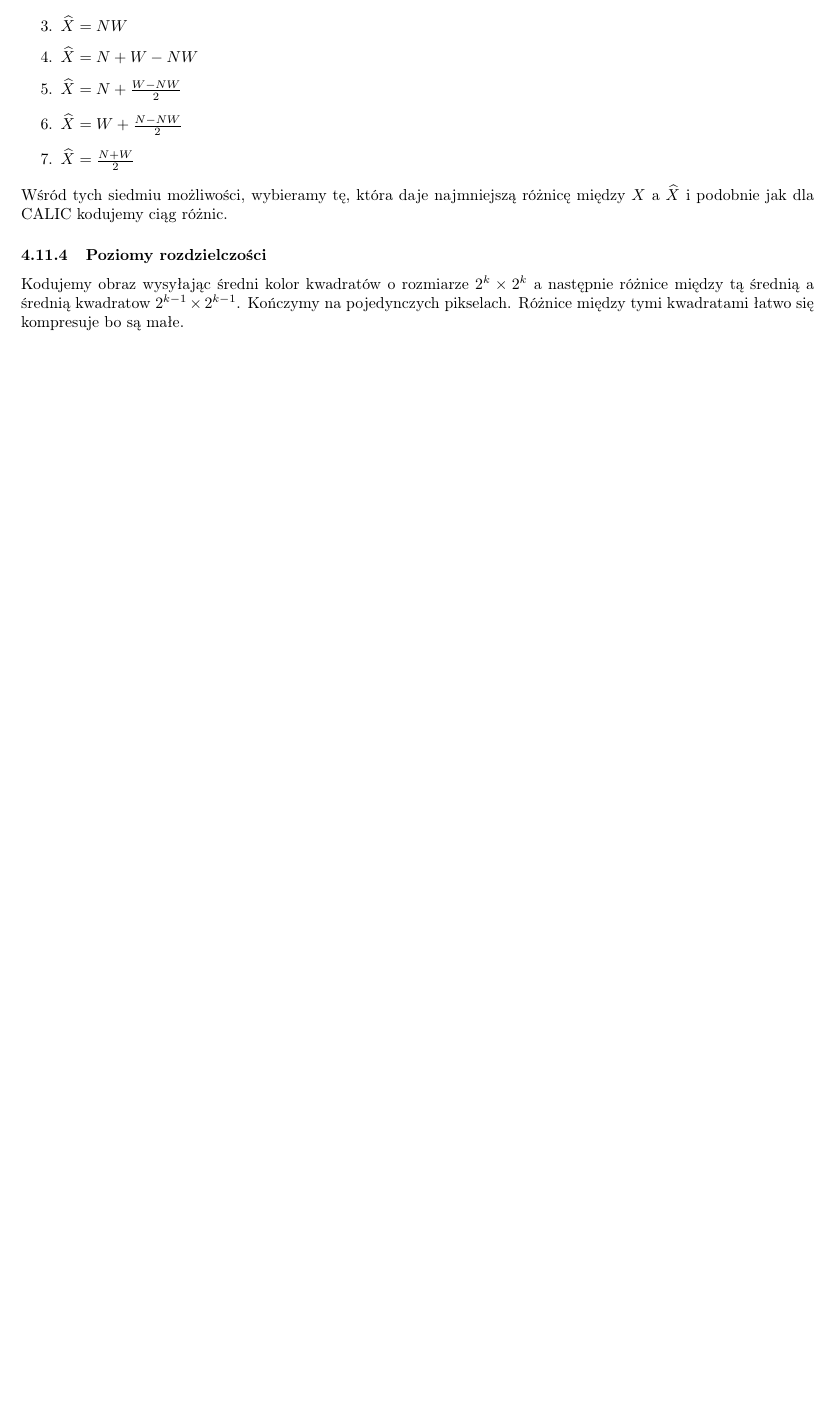
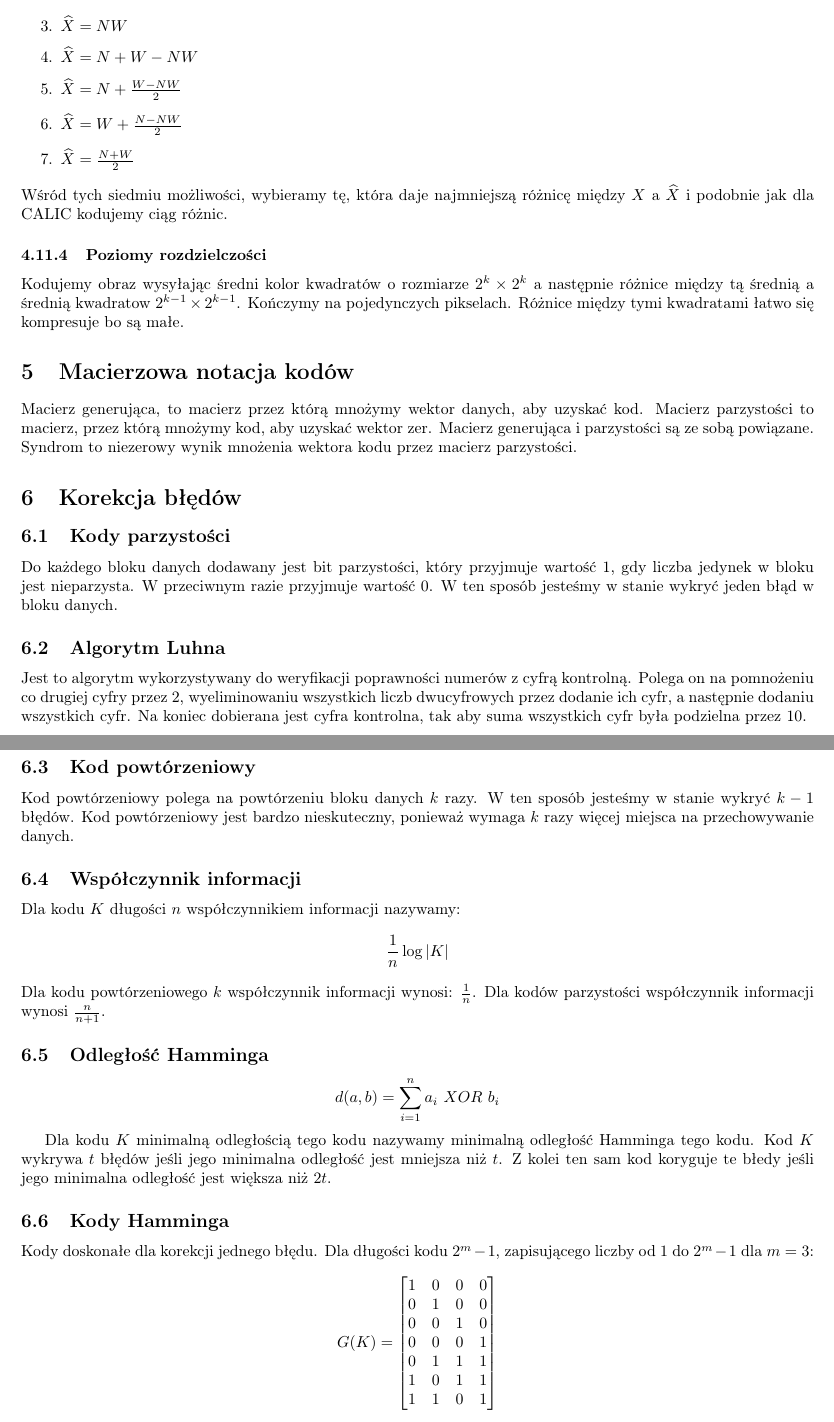
Before and after one commit to TCA166/notes, a LaTeX document (kompresja/kompresja.tex): part of page 9 of 9 before the commit and two parts of pages 9 and 10 of 10 after it, the two joined at a grey line, cut so that both start at the same text, the shorter picture padded with empty space. Compiled offline with pdfLaTeX.

Commit message:
Korekcja błędów

```diff
--- a/kompresja/kompresja.tex
+++ b/kompresja/kompresja.tex
@@ -633,4 +633,72 @@ a następnie różnice między tą średnią a średnią kwadratow $2^{k-1}
 \times 2^{k-1}$. Kończymy na pojedynczych pikselach. Różnice między tymi
 kwadratami łatwo się kompresuje bo są małe.
 
+\section{Macierzowa notacja kodów}
+
+Macierz generująca, to macierz przez którą mnożymy wektor danych, aby uzyskać
+kod. Macierz parzystości to macierz, przez którą mnożymy kod, aby uzyskać
+wektor zer. Macierz generująca i parzystości są ze sobą powiązane.
+Syndrom to niezerowy wynik mnożenia wektora kodu przez macierz parzystości.
+
+\section{Korekcja błędów}
+
+\subsection{Kody parzystości}
+
+Do każdego bloku danych dodawany jest bit parzystości, który przyjmuje wartość
+1, gdy liczba jedynek w bloku jest nieparzysta. W przeciwnym razie
+przyjmuje wartość 0. W ten sposób jesteśmy w stanie wykryć jeden błąd w bloku
+danych.
+
+\subsection{Algorytm Luhna}
+
+Jest to algorytm wykorzystywany do weryfikacji poprawności numerów z cyfrą
+kontrolną. Polega on na pomnożeniu co drugiej cyfry przez 2, wyeliminowaniu
+wszystkich liczb dwucyfrowych przez dodanie ich cyfr, a następnie
+dodaniu wszystkich cyfr. Na koniec dobierana jest cyfra kontrolna, tak aby
+suma wszystkich cyfr była podzielna przez 10.
+
+\subsection{Kod powtórzeniowy}
+
+Kod powtórzeniowy polega na powtórzeniu bloku danych $k$ razy. W ten sposób
+jesteśmy w stanie wykryć $k-1$ błędów. Kod powtórzeniowy jest bardzo
+nieskuteczny, ponieważ wymaga $k$ razy więcej miejsca na przechowywanie
+danych.
+
+\subsection{Współczynnik informacji}
+
+Dla kodu $K$ długości $n$ współczynnikiem informacji nazywamy:
+$$
+\frac{1}{n}\log|K|
+$$
+Dla kodu powtórzeniowego $k$ współczynnik informacji wynosi: $\frac{1}{n}$.
+Dla kodów parzystości współczynnik informacji wynosi $\frac{n}{n+1}$.
+
+\subsection{Odległość Hamminga}
+
+$$
+d(a, b) = \sum_{i = 1}^{n} a_i\ XOR\ b_i
+$$
+
+Dla kodu $K$ minimalną odległością tego kodu nazywamy minimalną odległość
+Hamminga tego kodu. Kod $K$ wykrywa $t$ błędów jeśli jego minimalna odległość
+jest mniejsza niż $t$. Z kolei ten sam kod koryguje te błedy jeśli jego
+minimalna odległość jest większa niż $2t$.
+
+\subsection{Kody Hamminga}
+
+Kody doskonałe dla korekcji jednego błędu.
+Dla długości kodu $2^m - 1$, zapisującego liczby od $1$ do $2^m-1$ dla $m=3$:
+$$
+G(K) =
+\begin{bmatrix}
+  1 & 0 & 0 & 0 \\
+  0 & 1 & 0 & 0 \\
+  0 & 0 & 1 & 0 \\
+  0 & 0 & 0 & 1 \\
+  0 & 1 & 1 & 1 \\
+  1 & 0 & 1 & 1 \\
+  1 & 1 & 0 & 1 \\
+\end{bmatrix}
+$$
+
 \end{document}
```
Also changed, not shown: kompresja/kompresja.pdf.
